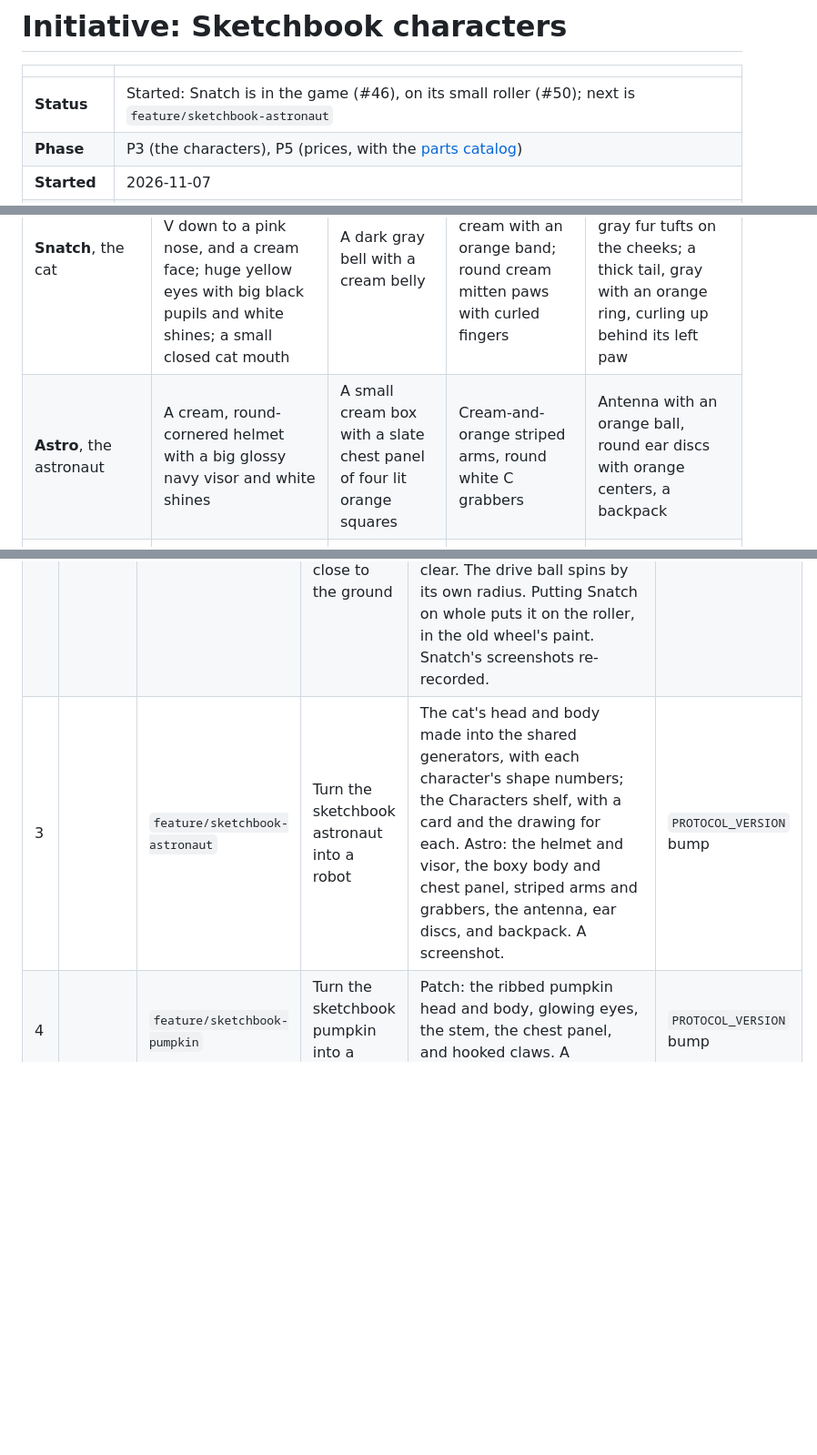
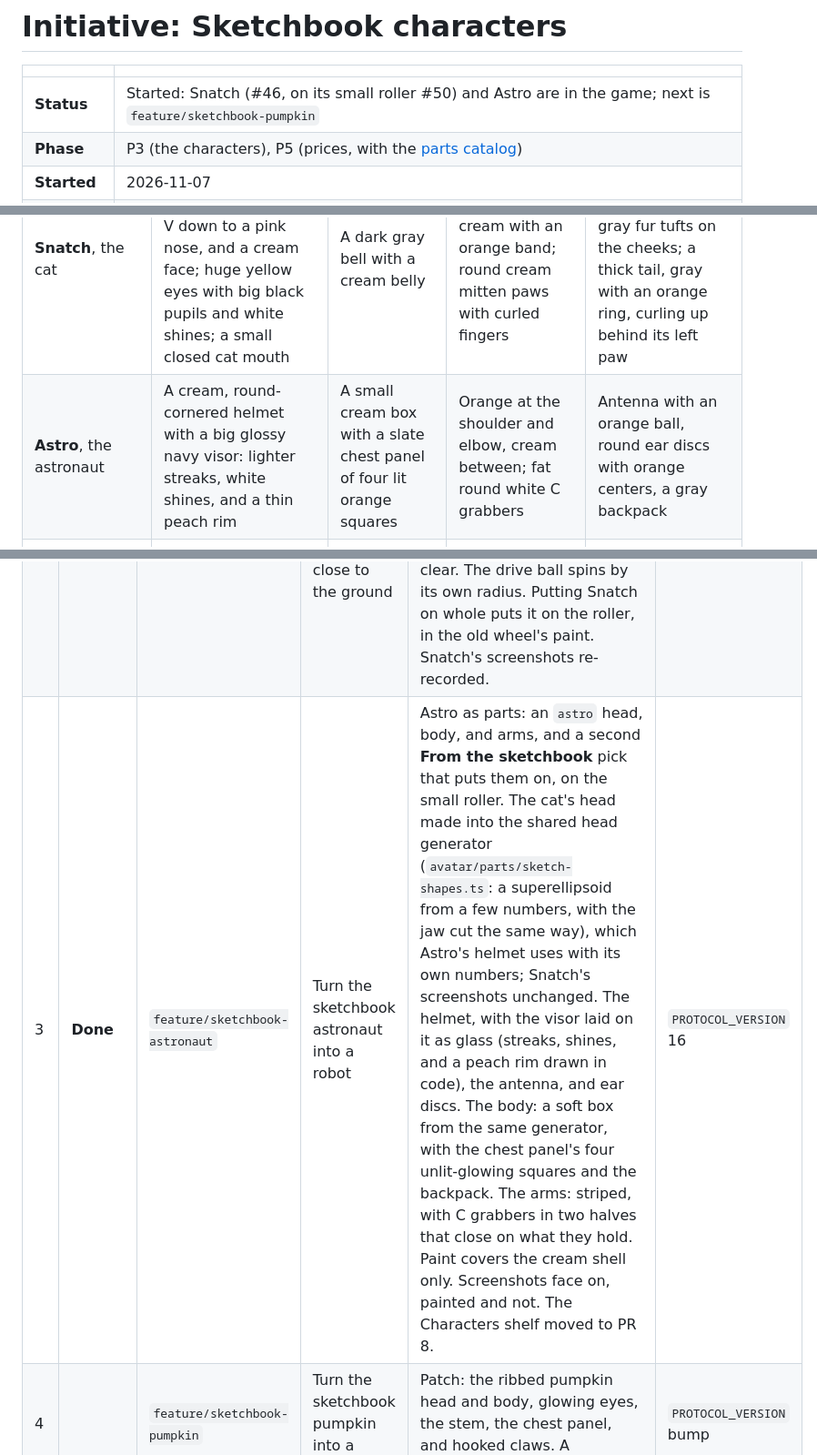
Before and after one commit to costLAB/saber-side, a Markdown page: docs/initiatives/sketchbook-characters.md, 3 parts joined by grey strips. Shown at 91% size. Drawn GitHub-style; blank space fills up the shorter version.

```diff
--- a/docs/initiatives/sketchbook-characters.md
+++ b/docs/initiatives/sketchbook-characters.md
@@ -2,7 +2,7 @@
 
 | | |
 | --- | --- |
-| **Status** | Started: Snatch is in the game (#46), on its small roller (#50); next is `feature/sketchbook-astronaut` |
+| **Status** | Started: Snatch (#46, on its small roller #50) and Astro are in the game; next is `feature/sketchbook-pumpkin` |
 | **Phase** | P3 (the characters), P5 (prices, with the [parts catalog](robot-parts-catalog.md)) |
 | **Started** | 2026-11-07 |
 | **Done when** | A kid walks into the Bot Maker, opens the Characters shelf, taps Snatch, and rolls out as a gray robot cat with huge yellow eyes, pointed ears, and a ringed tail. They swap its head for Patch's pumpkin, then reach out with the cat's tail, grab a saber off the floor two meters away, and pull it into their grabber, while a friend on an iPad sees exactly that robot. |
@@ -132,7 +138,7 @@ By the owner, 2026-11-07.
 | | Head | Body | Arms and hands | Features |
 | --- | --- | --- | --- | --- |
 | **Snatch**, the cat | Wide head, gray on top with cream tabby stripes, a gray V down to a pink nose, and a cream face; huge yellow eyes with big black pupils and white shines; a small closed cat mouth | A dark gray bell with a cream belly | Gray at the shoulder, then cream with an orange band; round cream mitten paws with curled fingers | Big pointed ears, pink inside with cream fluff; spiky gray fur tufts on the cheeks; a thick tail, gray with an orange ring, curling up behind its left paw |
-| **Astro**, the astronaut | A cream, round-cornered helmet with a big glossy navy visor and white shines | A small cream box with a slate chest panel of four lit orange squares | Cream-and-orange striped arms, round white C grabbers | Antenna with an orange ball, round ear discs with orange centers, a backpack |
+| **Astro**, the astronaut | A cream, round-cornered helmet with a big glossy navy visor: lighter streaks, white shines, and a thin peach rim | A small cream box with a slate chest panel of four lit orange squares | Orange at the shoulder and elbow, cream between; fat round white C grabbers | Antenna with an orange ball, round ear discs with orange centers, a gray backpack |
 | **Patch**, the pumpkin | A wide ribbed pumpkin with glowing yellow eyes in orange sockets and an open grin with a tongue | A ribbed orange bell with a small chest panel of four dark buttons | Long tan striped arms, dark gray hooked three-finger claws | A brown stem |
 | **Spider Web**, the spider | A wide dark dome with panel seams, and two glowing orange slit eyes at its lower front corners | A small dark rounded box with a glowing orange slit and a little grille, on a short neck | Four legs: two thin ones from under the dome to the body's sides, two big ones out and down to three-toed claw feet | Glowing eyes and chest slit |
 | **Homemade Web**, the homemade robot | A mushroom cap, cream with blue stripes and a dark underside, patched and chipped. No face | A cream bell with blue stripes | A bundle of sticks straight across, tied with rope | A wooden peg on top, brass rings hanging on the right, a red tag on the left |
@@ -191,7 +197,7 @@ merges.
 | --- | --- | --- | --- | --- | --- |
 | 1 | **Done** (#46) | `feature/sketchbook-cat` | Turn the sketchbook cat into a robot | Snatch as parts: a `cat` head, body, and arms in each slot's list, and a **From the sketchbook** pick in the Bot Maker that puts all three on (`shared/content/characters.ts`). Cel-shaded on a stepped ramp, with inverted-hull outlines. Skins drawn in code as details over the fur, so paint covers the fur only. The head: the superellipsoid with the face, eyes laid on it, the nose, ears, cheek tufts, and a jaw. The body: a bell sitting on the drive ball (the small roller came with PR 2), carrying the ringed tail in its rest pose. The arms: banded, with mitten paws. Screenshots face on, painted and not, and every classic baseline unchanged. | `PROTOCOL_VERSION` 13 |
 | 2 | **Done** (#50) | `feature/snatch-small-roller` | Give Snatch a small roller so it sits close to the ground | The `roller` mobility part, **Small roller**: a little drive ball tucked up inside the body. On it, everything above sits down until the body's underside is just off the floor (each body says where its underside is), as long as the arms still hang clear. The drive ball spins by its own radius. Putting Snatch on whole puts it on the roller, in the old wheel's paint. Snatch's screenshots re-recorded. | `PROTOCOL_VERSION` 15 |
-| 3 | | `feature/sketchbook-astronaut` | Turn the sketchbook astronaut into a robot | The cat's head and body made into the shared generators, with each character's shape numbers; the Characters shelf, with a card and the drawing for each. Astro: the helmet and visor, the boxy body and chest panel, striped arms and grabbers, the antenna, ear discs, and backpack. A screenshot. | `PROTOCOL_VERSION` bump |
+| 3 | **Done** | `feature/sketchbook-astronaut` | Turn the sketchbook astronaut into a robot | Astro as parts: an `astro` head, body, and arms, and a second **From the sketchbook** pick that puts them on, on the small roller. The cat's head made into the shared head generator (`avatar/parts/sketch-shapes.ts`: a superellipsoid from a few numbers, with the jaw cut the same way), which Astro's helmet uses with its own numbers; Snatch's screenshots unchanged. The helmet, with the visor laid on it as glass (streaks, shines, and a peach rim drawn in code), the antenna, and ear discs. The body: a soft box from the same generator, with the chest panel's four unlit-glowing squares and the backpack. The arms: striped, with C grabbers in two halves that close on what they hold. Paint covers the cream shell only. Screenshots face on, painted and not. The Characters shelf moved to PR 8. | `PROTOCOL_VERSION` 16 |
 | 4 | | `feature/sketchbook-pumpkin` | Turn the sketchbook pumpkin into a robot | Patch: the ribbed pumpkin head and body, glowing eyes, the stem, the chest panel, and hooked claws. A screenshot. | `PROTOCOL_VERSION` bump |
 | 5 | | `feature/sketchbook-spider` | Turn the sketchbook spider into a robot | Spider Web: the dark dome with glowing slit eyes, the box body on its neck, and four jointed legs with claw feet that step as it rolls. A screenshot. | `PROTOCOL_VERSION` bump |
 | 6 | | `feature/sketchbook-homemade` | Turn the sketchbook homemade robot into a robot | Homemade Web: the striped mushroom cap and bell, the peg, the stick bundle with rope, rings, and the red tag. A screenshot sheet of all five characters, and of a few mixed builds. | `PROTOCOL_VERSION` bump |
```
Also changed, not shown: other parts of docs/initiatives/sketchbook-characters.md (+11 -4 lines), docs/REFACTOR_PLAN.md (+5 -5 lines), docs/initiatives/sketchbook/astro.jpg (added), 13 other files.
